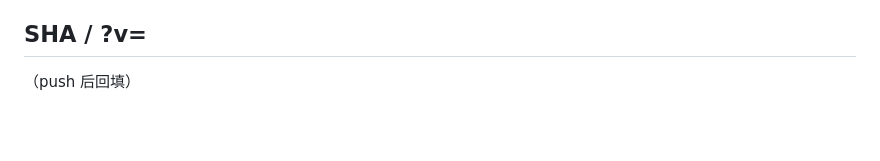
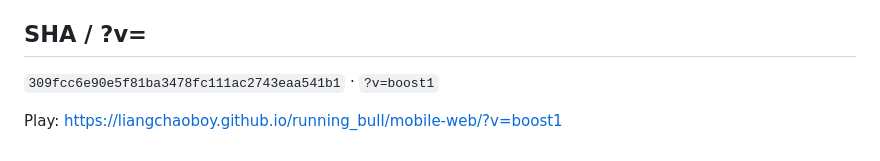
Before and after one commit to liangchaoboy/running_bull, a Markdown page: docs/BOOST1_NOTES.md, the part around the change. Rendered like a GitHub page; blank space fills up the shorter version.

Commit message:
docs(boost1): fill NOTES SHA and play URL

```diff
--- a/docs/BOOST1_NOTES.md
+++ b/docs/BOOST1_NOTES.md
@@ -74,4 +74,6 @@
 
 ## SHA / ?v=
 
-（push 后回填）
+`309fcc6e90e5f81ba3478fc111ac2743eaa541b1` · `?v=boost1`
+
+Play: https://liangchaoboy.github.io/running_bull/mobile-web/?v=boost1
```
